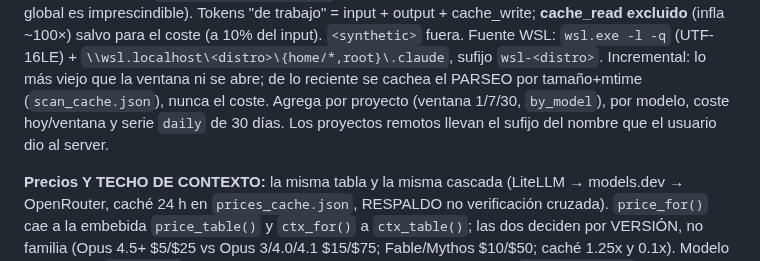
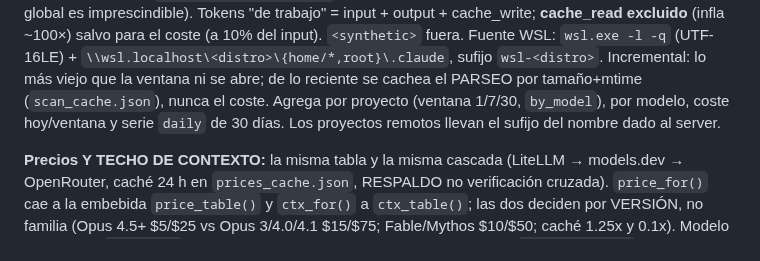
Before and after one commit to oscarorozcos/michiclaude, a Markdown page: CLAUDE.md, the part around the change. Drawn GitHub-style.

Commit message:
docs: CLAUDE.md bajo el tope

```diff
--- a/CLAUDE.md
+++ b/CLAUDE.md
@@ -65,8 +65,8 @@ para el coste (a 10% del input). `<synthetic>` fuera. Fuente WSL:
 sufijo `wsl-<distro>`. Incremental: lo más viejo que la ventana ni se
 abre; de lo reciente se cachea el PARSEO por tamaño+mtime
 (`scan_cache.json`), nunca el coste. Agrega por proyecto (ventana 1/7/30,
-`by_model`), por modelo, coste hoy/ventana y serie `daily` de 30 días. Los
-proyectos remotos llevan el sufijo del nombre que el usuario dio al server.
+`by_model`), por modelo, coste hoy/ventana y serie `daily` de 30 días.
+Los proyectos remotos llevan el sufijo del nombre dado al server.
 
 **Precios Y TECHO DE CONTEXTO:** la misma tabla y la misma cascada
 (LiteLLM → models.dev → OpenRouter, caché 24 h en `prices_cache.json`,
```
